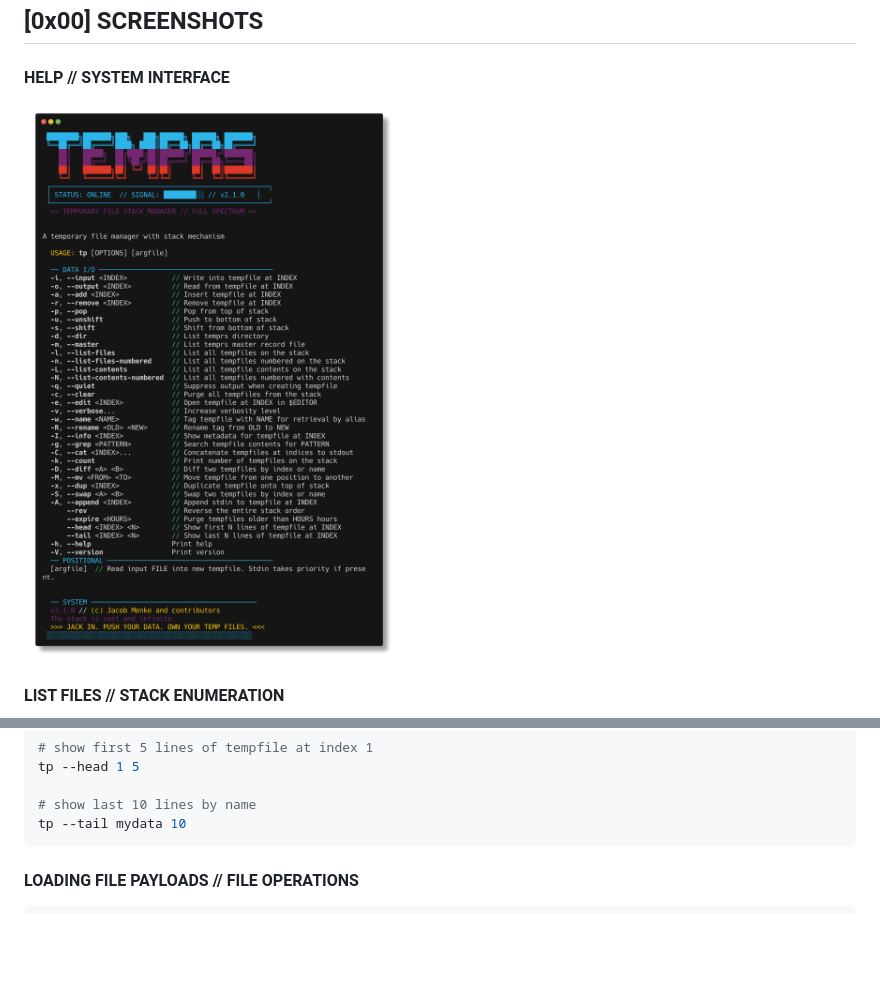
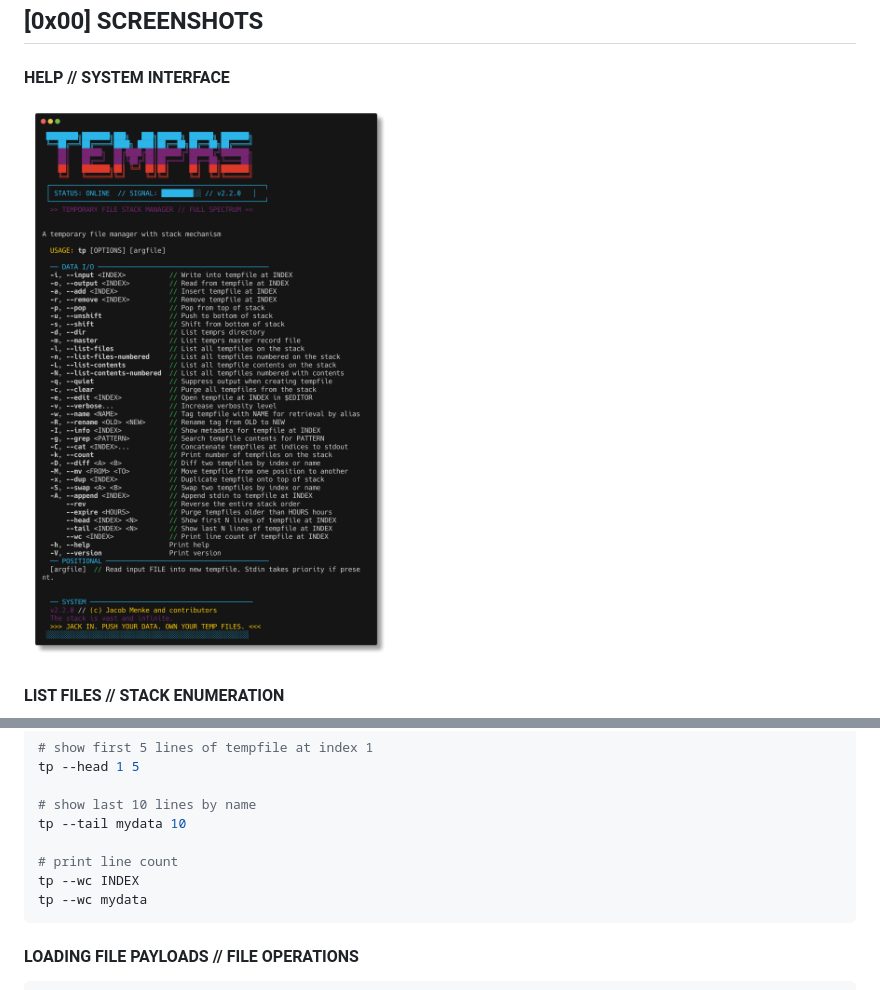
Before and after one commit to MenkeTechnologies/temprs, a Markdown page: README.md, 2 parts joined by grey strips. GitHub-like rendering; pictures changed too: img/help.png; blank space fills up the shorter version.

````diff
--- a/README.md
+++ b/README.md
@@ -115,6 +115,10 @@ tp --head 1 5
 
 # show last 10 lines by name
 tp --tail mydata 10
+
+# print line count
+tp --wc INDEX
+tp --wc mydata
 ```
 
 #### LOADING FILE PAYLOADS // FILE OPERATIONS
````
Also changed, not shown: img/list-files.png, img/list-numbered.png, 6 other files.
